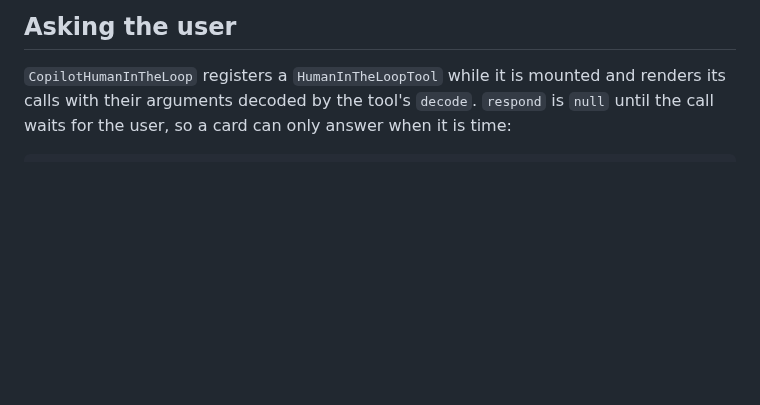
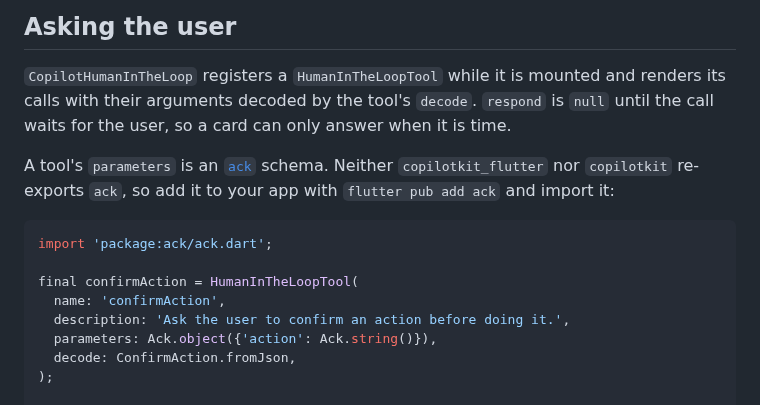
Before and after one commit to VGVentures/copilotkit_flutter_sdk, a Markdown page: packages/copilotkit_flutter/README.md, the part around the change. GitHub-like rendering; blank space fills up the shorter version.

Commit message:
docs(copilotkit_flutter): tell apps to depend on ack for tool schemas

````diff
--- a/packages/copilotkit_flutter/README.md
+++ b/packages/copilotkit_flutter/README.md
@@ -47,9 +47,22 @@ snapshot (a loaded history) render through `ToolCallWidget` like live ones.
 `CopilotHumanInTheLoop` registers a `HumanInTheLoopTool` while it is mounted
 and renders its calls with their arguments decoded by the tool's `decode`.
 `respond` is `null` until the call waits for the user, so a card can only
-answer when it is time:
+answer when it is time.
+
+A tool's `parameters` is an [`ack`](https://pub.dev/packages/ack) schema.
+Neither `copilotkit_flutter` nor `copilotkit` re-exports `ack`, so add it to
+your app with `flutter pub add ack` and import it:
 
 ```dart
+import 'package:ack/ack.dart';
+
+final confirmAction = HumanInTheLoopTool(
+  name: 'confirmAction',
+  description: 'Ask the user to confirm an action before doing it.',
+  parameters: Ack.object({'action': Ack.string()}),
+  decode: ConfirmAction.fromJson,
+);
+
 CopilotHumanInTheLoop(
   tool: confirmAction,
   builder: (context, call, args, respond) => Column(
````
